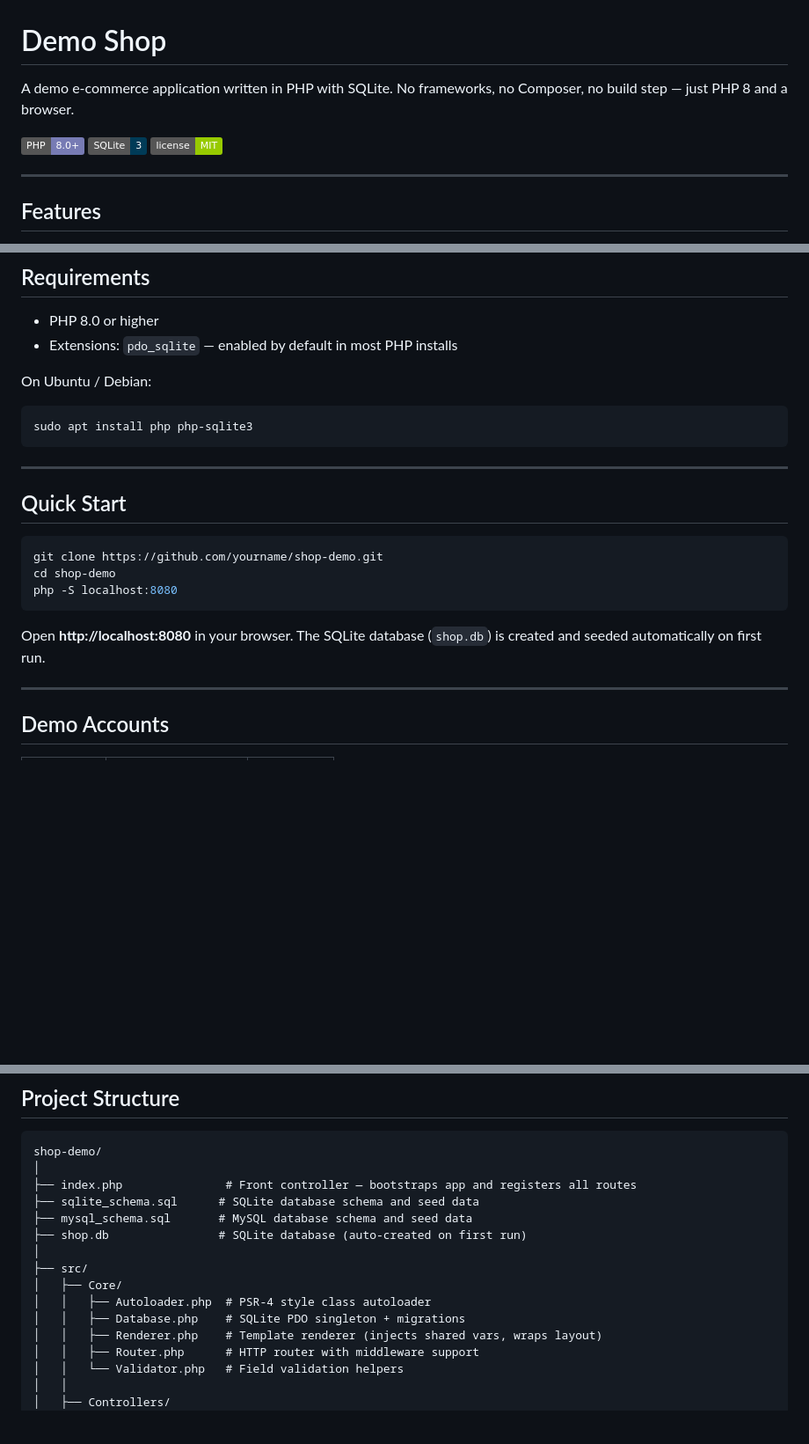
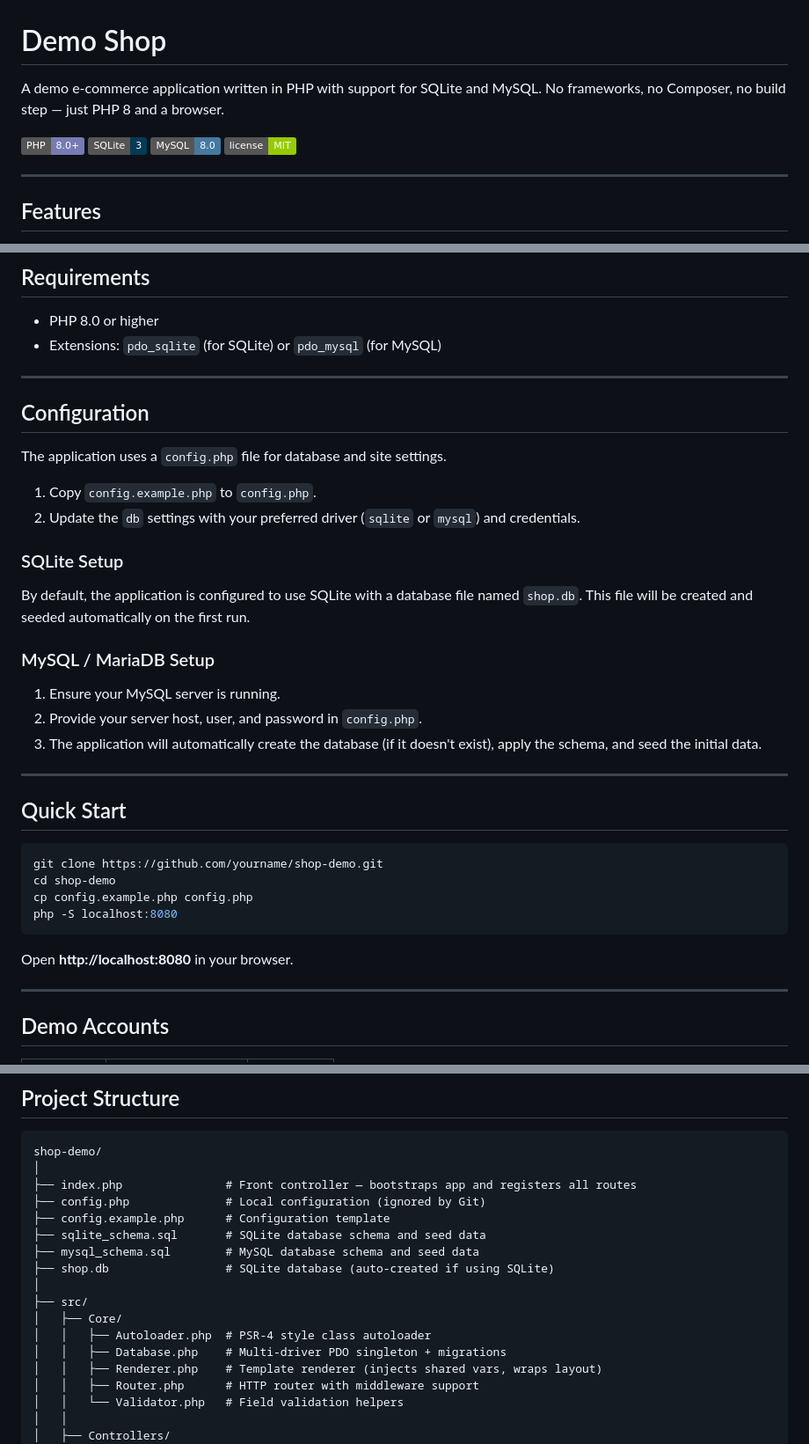
Before and after one commit to andyfraser/shop-demo, a Markdown page: README.md, 3 parts joined by grey strips. Shown at 88% size. Rendered like a GitHub page; badges without logos; blank space fills up the shorter version.

````diff
--- a/README.md
+++ b/README.md
@@ -1,9 +1,10 @@
 # Demo Shop
 
-A demo e-commerce application written in PHP with SQLite. No frameworks, no Composer, no build step — just PHP 8 and a browser.
+A demo e-commerce application written in PHP with support for SQLite and MySQL. No frameworks, no Composer, no build step — just PHP 8 and a browser.
 
 ![PHP](https://img.shields.io/badge/PHP-8.0%2B-777BB4?logo=php&logoColor=white)
 ![SQLite](https://img.shields.io/badge/SQLite-3-003B57?logo=sqlite&logoColor=white)
+![MySQL](https://img.shields.io/badge/MySQL-8.0-4479A1?logo=mysql&logoColor=white)
 ![License](https://img.shields.io/badge/license-MIT-green)
 
 ---
@@ -32,13 +33,24 @@ A demo e-commerce application written in PHP with SQLite. No frameworks, no Comp
 ## Requirements
 
 - PHP 8.0 or higher
-- Extensions: `pdo_sqlite` — enabled by default in most PHP installs
+- Extensions: `pdo_sqlite` (for SQLite) or `pdo_mysql` (for MySQL)
 
-On Ubuntu / Debian:
+---
 
-```bash
-sudo apt install php php-sqlite3
-```
+## Configuration
+
+The application uses a `config.php` file for database and site settings.
+
+1. Copy `config.example.php` to `config.php`.
+2. Update the `db` settings with your preferred driver (`sqlite` or `mysql`) and credentials.
+
+### SQLite Setup
+By default, the application is configured to use SQLite with a database file named `shop.db`. This file will be created and seeded automatically on the first run.
+
+### MySQL / MariaDB Setup
+1. Ensure your MySQL server is running.
+2. Provide your server host, user, and password in `config.php`.
+3. The application will automatically create the database (if it doesn't exist), apply the schema, and seed the initial data.
 
 ---
 
@@ -47,10 +59,11 @@ sudo apt install php php-sqlite3
 ```bash
 git clone https://github.com/yourname/shop-demo.git
 cd shop-demo
+cp config.example.php config.php
 php -S localhost:8080
 ```
 
-Open **http://localhost:8080** in your browser. The SQLite database (`shop.db`) is created and seeded automatically on first run.
+Open **http://localhost:8080** in your browser.
 
 ---
 
@@ -77,14 +90,16 @@ Product images are stored in `public/images/`. When adding or editing a product
 shop-demo/
 │
 ├── index.php               # Front controller — bootstraps app and registers all routes
-├── sqlite_schema.sql      # SQLite database schema and seed data
-├── mysql_schema.sql       # MySQL database schema and seed data
-├── shop.db                # SQLite database (auto-created on first run)
+├── config.php              # Local configuration (ignored by Git)
+├── config.example.php      # Configuration template
+├── sqlite_schema.sql       # SQLite database schema and seed data
+├── mysql_schema.sql        # MySQL database schema and seed data
+├── shop.db                 # SQLite database (auto-created if using SQLite)
 │
 ├── src/
 │   ├── Core/
 │   │   ├── Autoloader.php  # PSR-4 style class autoloader
-│   │   ├── Database.php    # SQLite PDO singleton + migrations
+│   │   ├── Database.php    # Multi-driver PDO singleton + migrations
 │   │   ├── Renderer.php    # Template renderer (injects shared vars, wraps layout)
 │   │   ├── Router.php      # HTTP router with middleware support
 │   │   └── Validator.php   # Field validation helpers
````
Also changed, not shown: other parts of README.md (+1 -1 lines).
